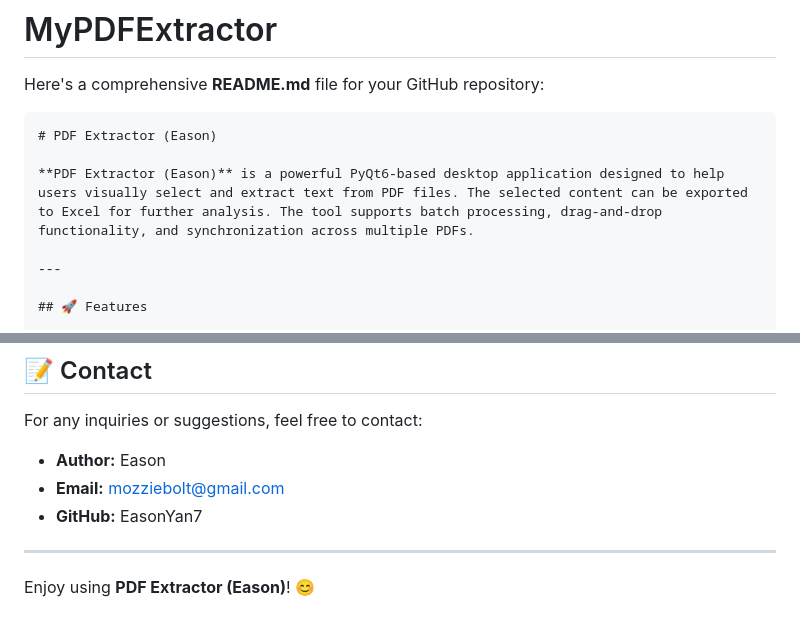
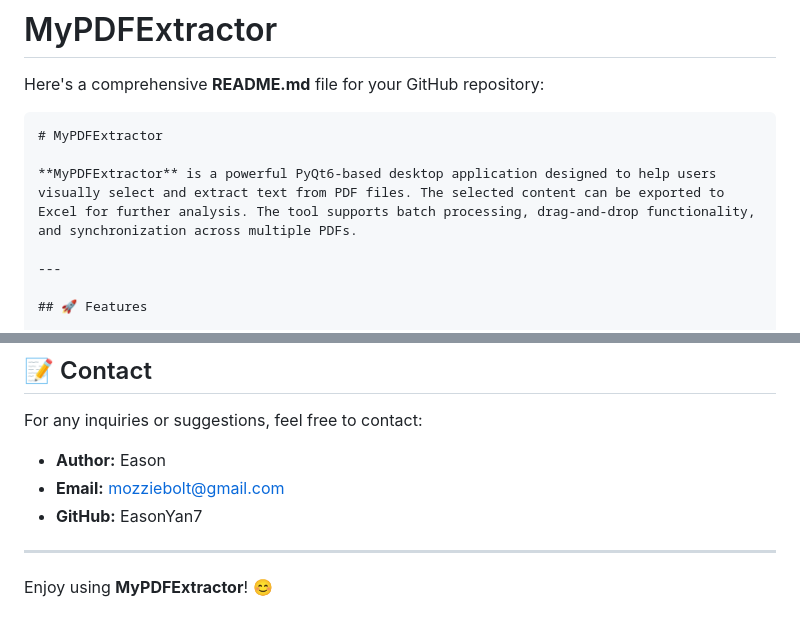
Before and after one commit to EasonYan7/MyPDFExtractor, a Markdown page: README.md, 2 parts joined by grey strips. Drawn GitHub-style.

````diff
--- a/README.md
+++ b/README.md
@@ -2,9 +2,9 @@
 Here's a comprehensive **README.md** file for your GitHub repository:
 
 ```markdown
-# PDF Extractor (Eason)
+# MyPDFExtractor
 
-**PDF Extractor (Eason)** is a powerful PyQt6-based desktop application designed to help users visually select and extract text from PDF files. The selected content can be exported to Excel for further analysis. The tool supports batch processing, drag-and-drop functionality, and synchronization across multiple PDFs.
+**MyPDFExtractor** is a powerful PyQt6-based desktop application designed to help users visually select and extract text from PDF files. The selected content can be exported to Excel for further analysis. The tool supports batch processing, drag-and-drop functionality, and synchronization across multiple PDFs.
 
 ---
 
@@ -180,4 +180,4 @@ For any inquiries or suggestions, feel free to contact:
 
 ---
 
-Enjoy using **PDF Extractor (Eason)**! 😊
+Enjoy using **MyPDFExtractor**! 😊
````
